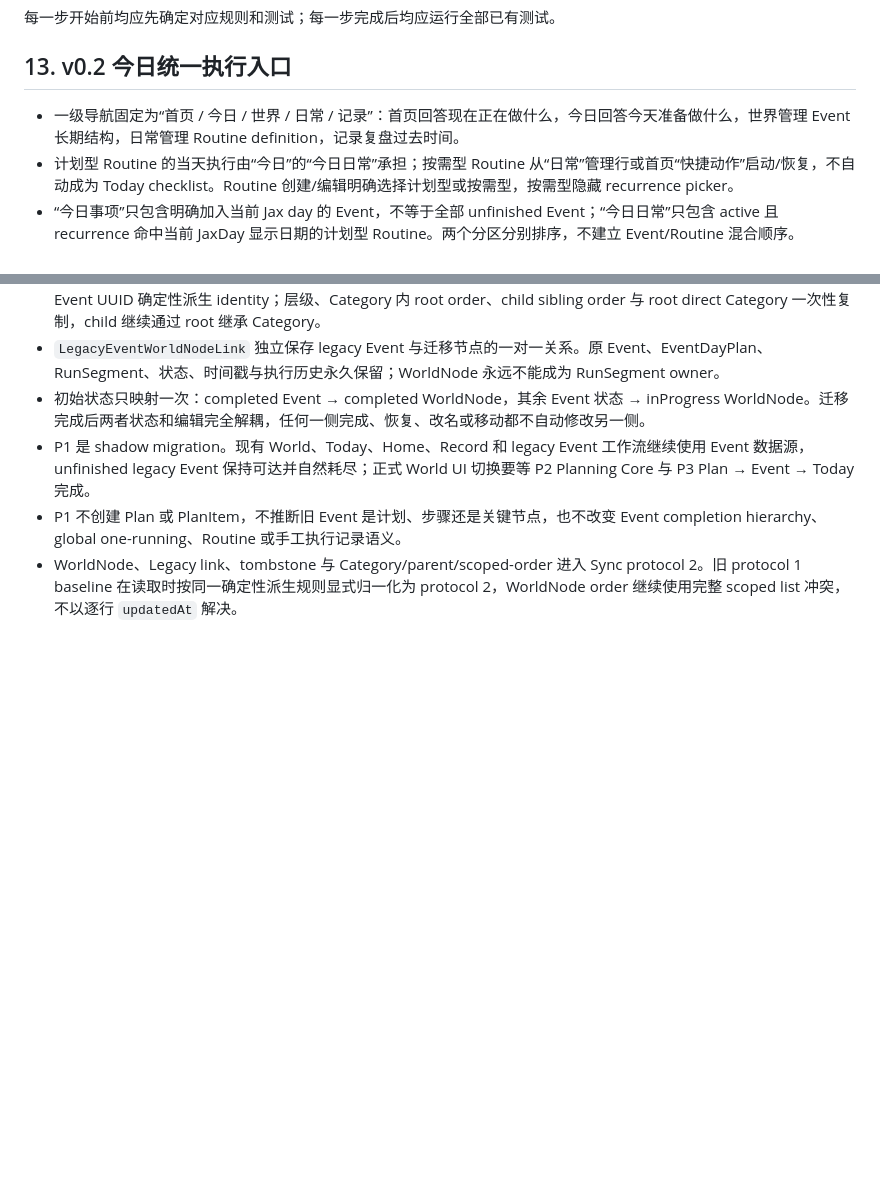
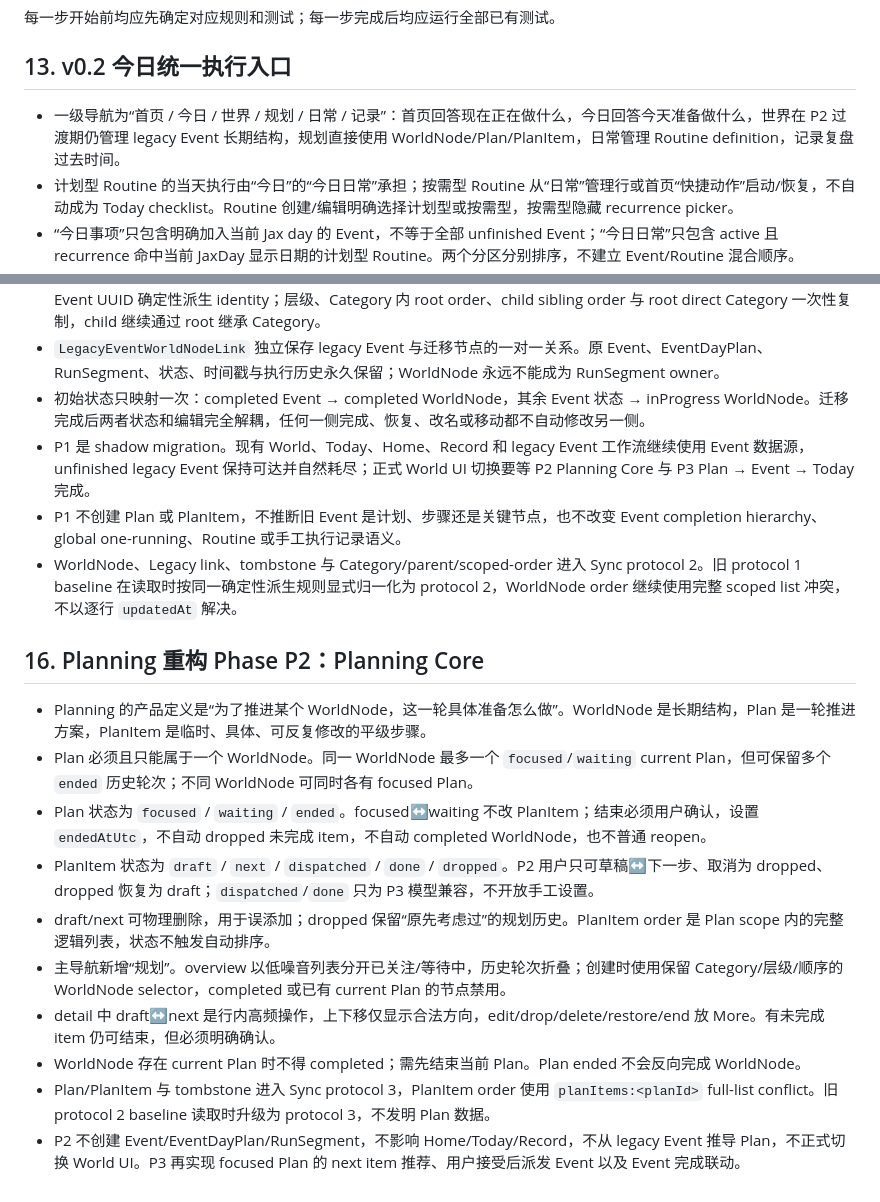
Before and after one commit to JarrettKang/Jax, a Markdown page: PRD.md, 2 parts joined by grey strips. Rendered like a GitHub page; blank space fills up the shorter version.

Commit message:
docs: document planning phase p2

```diff
--- a/PRD.md
+++ b/PRD.md
@@ -365,7 +365,7 @@ F2 验收须覆盖任意深度、无环、移动与解除、候选范围、层
 
 ## 13. v0.2 今日统一执行入口
 
-- 一级导航固定为“首页 / 今日 / 世界 / 日常 / 记录”：首页回答现在正在做什么，今日回答今天准备做什么，世界管理 Event 长期结构，日常管理 Routine definition，记录复盘过去时间。
+- 一级导航为“首页 / 今日 / 世界 / 规划 / 日常 / 记录”：首页回答现在正在做什么，今日回答今天准备做什么，世界在 P2 过渡期仍管理 legacy Event 长期结构，规划直接使用 WorldNode/Plan/PlanItem，日常管理 Routine definition，记录复盘过去时间。
 - 计划型 Routine 的当天执行由“今日”的“今日日常”承担；按需型 Routine 从“日常”管理行或首页“快捷动作”启动/恢复，不自动成为 Today checklist。Routine 创建/编辑明确选择计划型或按需型，按需型隐藏 recurrence picker。
 - “今日事项”只包含明确加入当前 Jax day 的 Event，不等于全部 unfinished Event；“今日日常”只包含 active 且 recurrence 命中当前 JaxDay 显示日期的计划型 Routine。两个分区分别排序，不建立 Event/Routine 混合顺序。
 - Jax day 使用设备本地时间 23:00 切换。逻辑日期 `YYYY-MM-DD` 表示前一自然日 23:00 至该日 23:00；Today、Routine occurrence/weekday 和 Daily Summary 共用同一个 JaxDay 规则。
@@ -399,3 +399,16 @@ F2 验收须覆盖任意深度、无环、移动与解除、候选范围、层
 - P1 是 shadow migration。现有 World、Today、Home、Record 和 legacy Event 工作流继续使用 Event 数据源，unfinished legacy Event 保持可达并自然耗尽；正式 World UI 切换要等 P2 Planning Core 与 P3 Plan → Event → Today 完成。
 - P1 不创建 Plan 或 PlanItem，不推断旧 Event 是计划、步骤还是关键节点，也不改变 Event completion hierarchy、global one-running、Routine 或手工执行记录语义。
 - WorldNode、Legacy link、tombstone 与 Category/parent/scoped-order 进入 Sync protocol 2。旧 protocol 1 baseline 在读取时按同一确定性派生规则显式归一化为 protocol 2，WorldNode order 继续使用完整 scoped list 冲突，不以逐行 `updatedAt` 解决。
+
+## 16. Planning 重构 Phase P2：Planning Core
+
+- Planning 的产品定义是“为了推进某个 WorldNode，这一轮具体准备怎么做”。WorldNode 是长期结构，Plan 是一轮推进方案，PlanItem 是临时、具体、可反复修改的平级步骤。
+- Plan 必须且只能属于一个 WorldNode。同一 WorldNode 最多一个 `focused`/`waiting` current Plan，但可保留多个 `ended` 历史轮次；不同 WorldNode 可同时各有 focused Plan。
+- Plan 状态为 `focused` / `waiting` / `ended`。focused↔waiting 不改 PlanItem；结束必须用户确认，设置 `endedAtUtc`，不自动 dropped 未完成 item，不自动 completed WorldNode，也不普通 reopen。
+- PlanItem 状态为 `draft` / `next` / `dispatched` / `done` / `dropped`。P2 用户只可草稿↔下一步、取消为 dropped、dropped 恢复为 draft；`dispatched`/`done` 只为 P3 模型兼容，不开放手工设置。
+- draft/next 可物理删除，用于误添加；dropped 保留“原先考虑过”的规划历史。PlanItem order 是 Plan scope 内的完整逻辑列表，状态不触发自动排序。
+- 主导航新增“规划”。overview 以低噪音列表分开已关注/等待中，历史轮次折叠；创建时使用保留 Category/层级/顺序的 WorldNode selector，completed 或已有 current Plan 的节点禁用。
+- detail 中 draft↔next 是行内高频操作，上下移仅显示合法方向，edit/drop/delete/restore/end 放 More。有未完成 item 仍可结束，但必须明确确认。
+- WorldNode 存在 current Plan 时不得 completed；需先结束当前 Plan。Plan ended 不会反向完成 WorldNode。
+- Plan/PlanItem 与 tombstone 进入 Sync protocol 3，PlanItem order 使用 `planItems:<planId>` full-list conflict。旧 protocol 2 baseline 读取时升级为 protocol 3，不发明 Plan 数据。
+- P2 不创建 Event/EventDayPlan/RunSegment，不影响 Home/Today/Record，不从 legacy Event 推导 Plan，不正式切换 World UI。P3 再实现 focused Plan 的 next item 推荐、用户接受后派发 Event 以及 Event 完成联动。
```
Also changed, not shown: Development_plan_v0.2.md (+12 -0 lines), docs/planning_phase_p2.md (added, +94 -0 lines).
